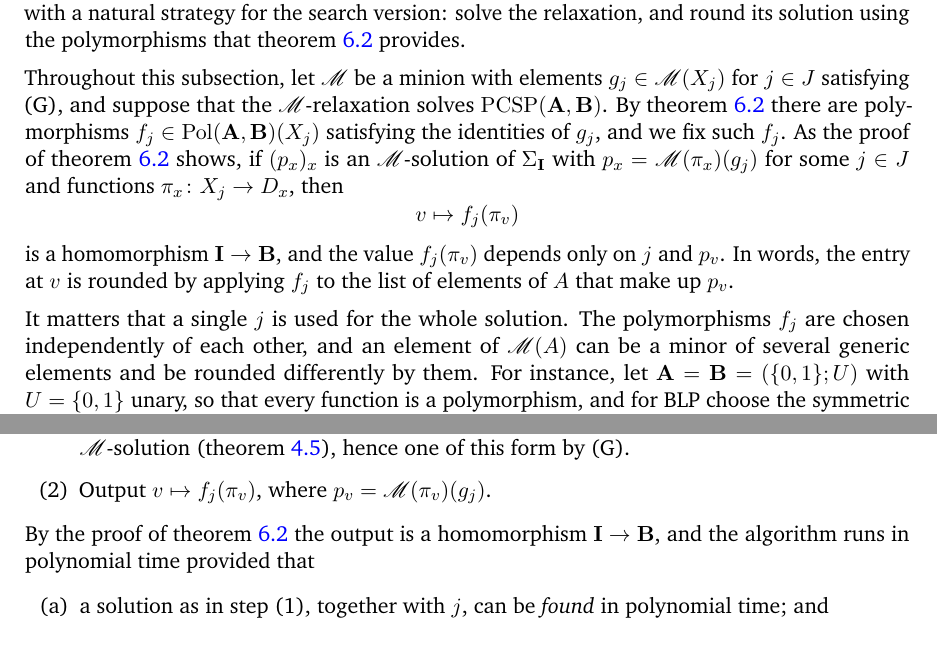
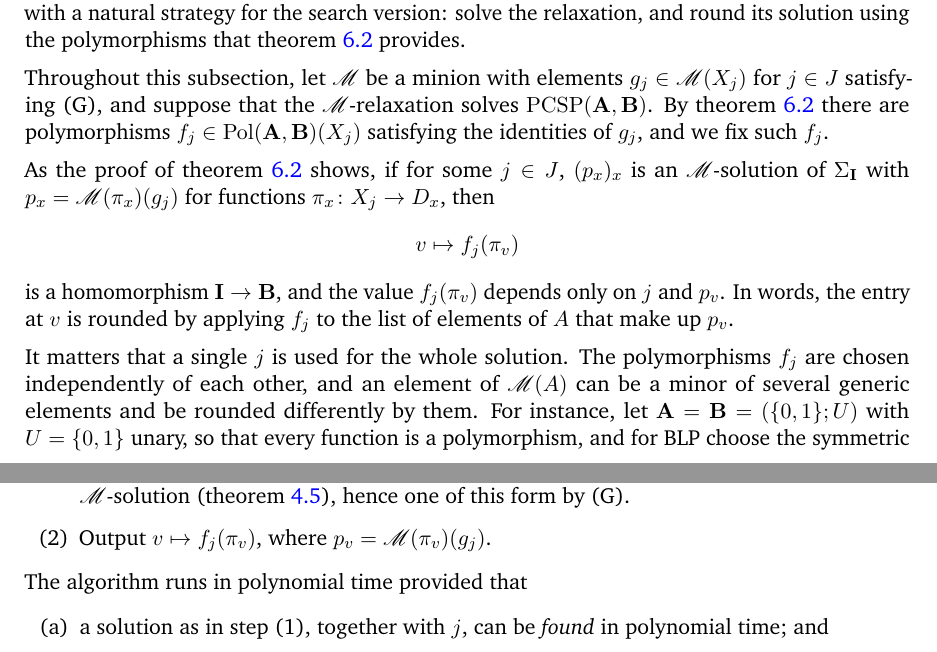
Before and after one commit to Ppiyush314/Minion-Relaxations-and-PCSPs, a LaTeX paper (main.tex): two parts of pages 19 and 20 of 22, joined at a grey line, cut so that both start at the same text. Compiled offline with pdfLaTeX.

Commit message:
Updates from Overleaf

```diff
--- a/main.tex
+++ b/main.tex
@@ -839,7 +839,9 @@ Whether the converse holds is open, and this is one of the central questions abo
 
 Even if search turns out to be harder than decision in general, the relaxations of section~\ref{sec:app} come with a natural strategy for the search version: solve the relaxation, and round its solution using the polymorphisms that theorem~\ref{thm:generic} provides.
 
-Throughout this subsection, let $\M$ be a minion with elements $g_j\in\M(X_j)$ for $j\in J$ satisfying (G), and suppose that the $\M$-relaxation solves $\PCSP(\bA,\bB)$. By theorem~\ref{thm:generic} there are polymorphisms $f_j\in\Pol(\bA,\bB)(X_j)$ satisfying the identities of $g_j$, and we fix such $f_j$. As the proof of theorem~\ref{thm:generic} shows, if $(p_x)_x$ is an $\M$-solution of $\Sigma_{\bI}$ with $p_x=\M(\pi_x)(g_j)$ for some $j\in J$ and functions $\pi_x\colon X_j\to D_x$, then
+Throughout this subsection, let $\M$ be a minion with elements $g_j\in\M(X_j)$ for $j\in J$ satisfying (G), and suppose that the $\M$-relaxation solves $\PCSP(\bA,\bB)$. By theorem~\ref{thm:generic} there are polymorphisms $f_j\in\Pol(\bA,\bB)(X_j)$ satisfying the identities of $g_j$, and we fix such $f_j$.
+
+As the proof of theorem~\ref{thm:generic} shows, if for some $j \in J$, $(p_x)_x$ is an $\M$-solution of $\Sigma_{\bI}$ with $p_x=\M(\pi_x)(g_j)$ for functions $\pi_x\colon X_j\to D_x$, then
 \[
 v\mapsto f_j(\pi_v)
 \]
@@ -852,7 +854,7 @@ This gives the following algorithm for the search version, on an instance $\bI$
   \item Find an $\M$-solution $(p_x)_x$ of $\Sigma_{\bI}$ all of whose entries are minors of a single $g_j$, together with this $j$. Such a solution exists, since $\Sigma_{\bI}$ has a solution (lemma~\ref{lem:sigma-sol}), hence an $\M$-solution (theorem~\ref{thm:complete}), hence one of this form by (G).
   \item Output $v\mapsto f_j(\pi_v)$, where $p_v=\M(\pi_v)(g_j)$.
 \end{enumerate}
-By the proof of theorem~\ref{thm:generic} the output is a homomorphism $\bI\to\bB$, and the algorithm runs in polynomial time provided that
+The algorithm runs in polynomial time provided that
 \begin{enumerate}[label=(\alph*)]
   \item a solution as in step (1), together with $j$, can be \emph{found} in polynomial time; and
   \item for every element $v$, the value $f_j(\pi_v)$, which depends only on $j$ and $p_v$, can be \emph{computed} from $p_v$ in polynomial time.
```
Also changed, not shown: main.tex (2 more changed lines).
